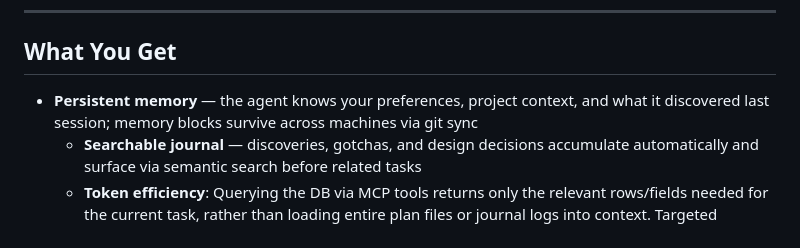
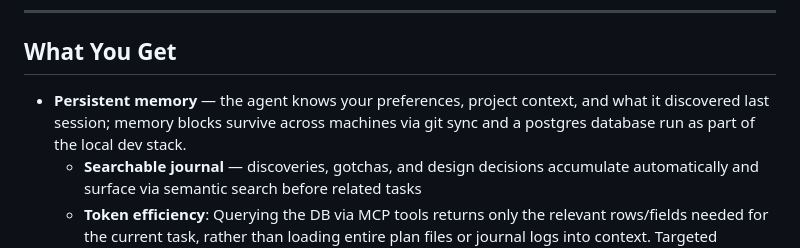
Before and after one commit to castrojo/powerlevel, a Markdown page: README.md, the part around the change. GitHub-like rendering.

```diff
--- a/README.md
+++ b/README.md
@@ -22,7 +22,7 @@ This repo is a bootstrapper. You clone it once, run `setup.sh`, then move on. Yo
 
 ## What You Get
 
-- **Persistent memory** — the agent knows your preferences, project context, and what it discovered last session; memory blocks survive across machines via git sync
+- **Persistent memory** — the agent knows your preferences, project context, and what it discovered last session; memory blocks survive across machines via git sync and a postgres database run as part of the local dev stack.
   - **Searchable journal** — discoveries, gotchas, and design decisions accumulate automatically and surface via semantic search before related tasks
   - **Token efficiency**: Querying the DB via MCP tools returns only the relevant rows/fields needed for the current task, rather than loading entire plan files or journal logs into context. Targeted SQL/MCP queries = fewer tokens consumed per session.
   -  Without the DB, the agent would need entire files injected into context to find relevant state. The MCP query returns only what's needed.
```
